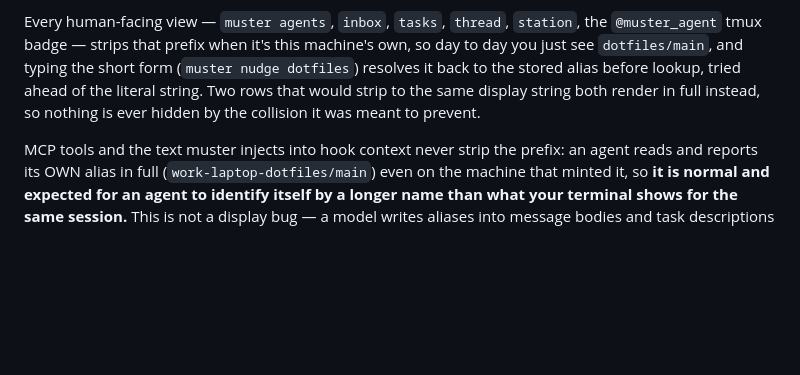
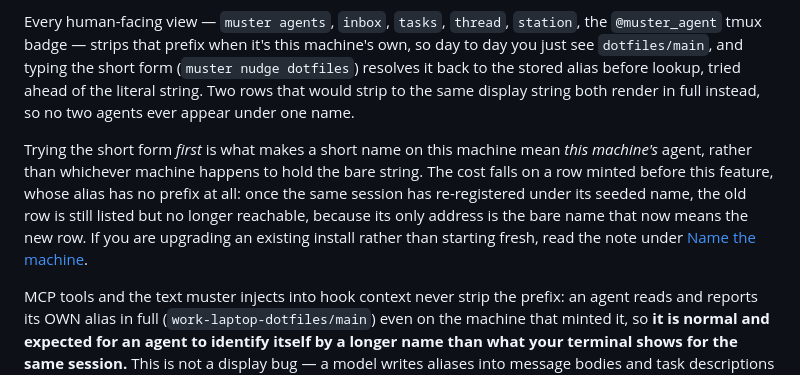
Before and after one commit to schuettc/muster, a Markdown page: README.md, the part around the change. GitHub-like rendering; blank space fills up the shorter version.

```diff
--- a/README.md
+++ b/README.md
@@ -215,8 +215,17 @@ Every human-facing view — `muster agents`, `inbox`, `tasks`, `thread`,
 this machine's own, so day to day you just see `dotfiles/main`, and typing
 the short form (`muster nudge dotfiles`) resolves it back to the stored
 alias before lookup, tried ahead of the literal string. Two rows that would
-strip to the same display string both render in full instead, so nothing
-is ever hidden by the collision it was meant to prevent.
+strip to the same display string both render in full instead, so no two
+agents ever appear under one name.
+
+Trying the short form *first* is what makes a short name on this machine mean
+*this machine's* agent, rather than whichever machine happens to hold the bare
+string. The cost falls on a row minted before this feature, whose alias has no
+prefix at all: once the same session has re-registered under its seeded name,
+the old row is still listed but no longer reachable, because its only address
+is the bare name that now means the new row. If you are upgrading an existing
+install rather than starting fresh, read the note under [Name the
+machine](docs/hosted-backend.md#name-the-machine-recommended-not-required).
 
 MCP tools and the text muster injects into hook context never strip the
 prefix: an agent reads and reports its OWN alias in full
```
Also changed, not shown: docs/hosted-backend.md (+17 -4 lines), 1 other file.
